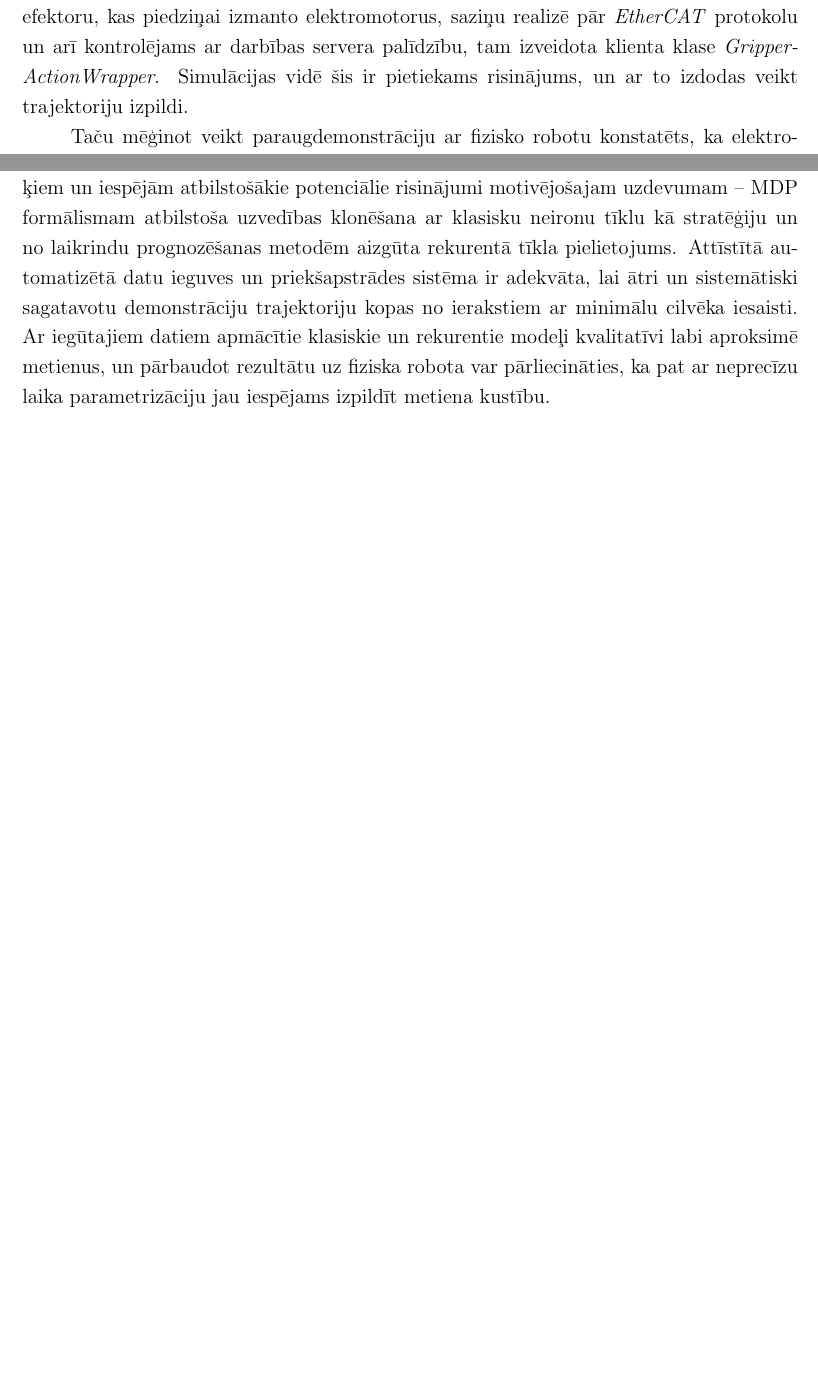
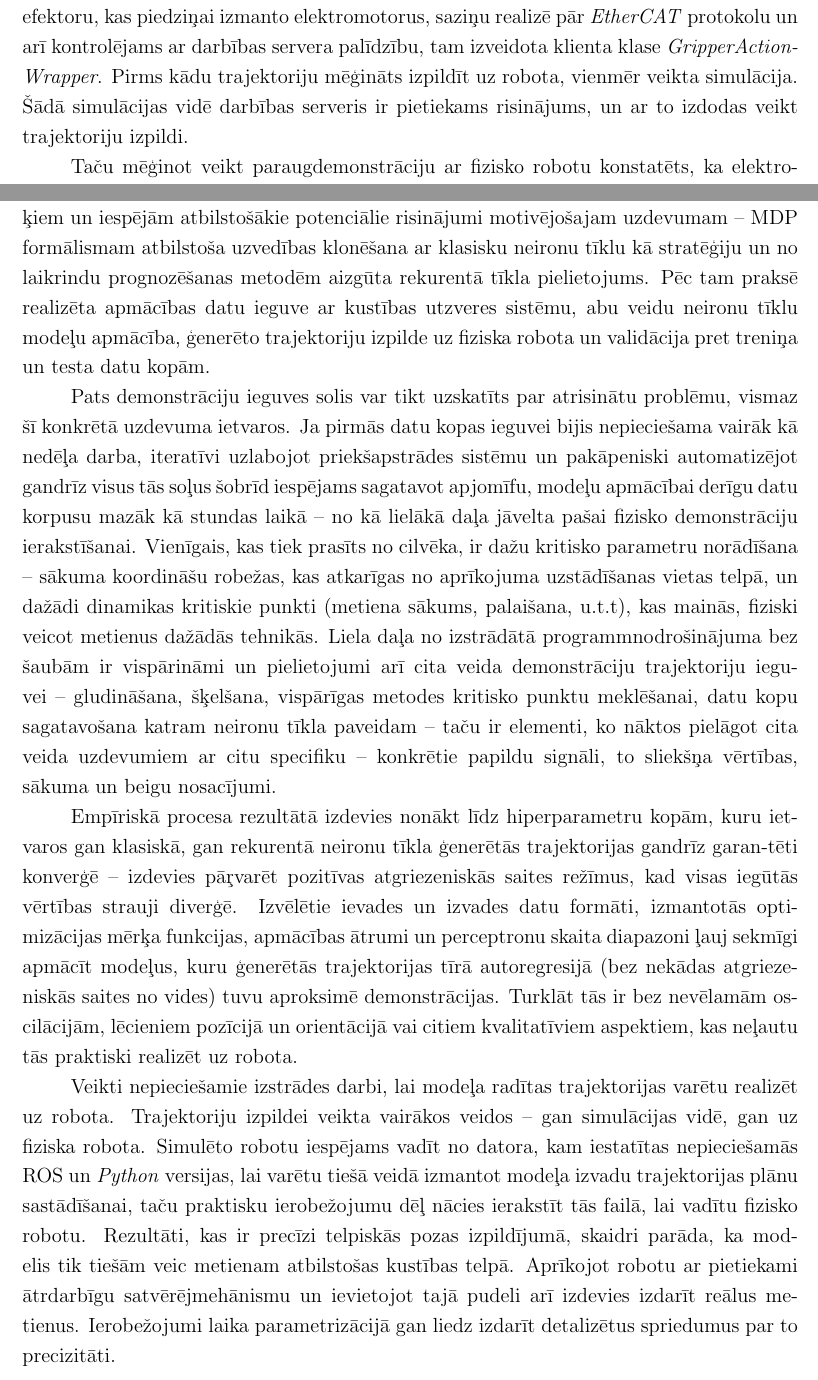
Before and after one commit to peteris-racinskis/masters, a LaTeX document (tex-gd/MAG_GD_Racinskis_pr20015.tex): two parts of pages 64 and 76 of 83 before the commit and two parts of pages 64 and 76 of 84 after it, joined at a grey line, cut so that both start at the same text, the shorter picture padded with empty space. Compiled offline with pdfLaTeX.

Commit message:
update conclusions

```diff
--- a/tex-gd/MAG_GD_Racinskis_pr20015.tex
+++ b/tex-gd/MAG_GD_Racinskis_pr20015.tex
@@ -1583,7 +1583,7 @@ Tāpēc nolemts tiešā veidā izmantot robota locītavu kontrollera piedāvāto
 \end{figure}
 
 
-Tā kā citu pētījumu ietvaros izvēlētais robots parasti ir aprīkots ar \textit{``Robotiq 2f''} efektoru, kas piedziņai izmanto elektromotorus, saziņu realizē pār \textit{EtherCAT} protokolu un arī kontrolējams ar darbības servera palīdzību, tam izveidota klienta klase \textit{GripperActionWrapper}. Simulācijas vidē šis ir pietiekams risinājums, un ar to izdodas veikt trajektoriju izpildi.
+Tā kā citu pētījumu ietvaros izvēlētais robots parasti ir aprīkots ar \textit{``Robotiq 2f''} efektoru, kas piedziņai izmanto elektromotorus, saziņu realizē pār \textit{EtherCAT} protokolu un arī kontrolējams ar darbības servera palīdzību, tam izveidota klienta klase \textit{GripperActionWrapper}. Pirms kādu trajektoriju mēģināts izpildīt uz robota, vienmēr veikta simulācija. Šādā simulācijas vidē darbības serveris ir pietiekams risinājums, un ar to izdodas veikt trajektoriju izpildi.
 
 Taču mēģinot veikt paraugdemonstrāciju ar fizisko robotu konstatēts, ka elektromotoru piedziņa nav pietiekami ātrdarbīga, lai paredzami un īstajā trajektorijas punktā veiktu elastīga metamā objekta atlaišanu -- pat iestatot maksimālu darbības ātrumu. Var, protams, ieviest manuālas korekcijas programmas kodā -- mākslīgi pārbīdīt atlaišanas punktu, to pielāgojot katras trajektorijas formai, vai ieregulējot satveršanas ciešumu tā, lai tas ļoti precīzi atbilstu konkrētajai pudelei un tās pašreizējam tvērienam. Taču tādā gadījumā vairs netiek objektīvi vērtēta modeļa spēja pareizā laika un telpas punktā padot atlaišanas signālu. Lai risinātu šo problēmu, robots aprīkots ar daudz ātrāku pneimatisko satvērējmehānismu. Tā darbībai pietiek ar robota kontrollera digitālā izvada pieslēgšanu 5/2 solenoīdvārstam. \textit{Ur5e} robota kontrolleris nepiedāvā darbības serveri digitālo izvadu vadībai, tāpēc jāizmanto trešā no ROS pieejamajām saziņas metodēm -- pakalpojuma serveris. Komunikāciju ar \textit{set\_io} pakalpojumu realizē klase \textit{GripperServiceWrapper}.
 
@@ -1915,9 +1915,15 @@ Apakšējā rindā kā mainīgais hiperparametrs izmantots perceptronu skaits mo
 \section*{Secinājumi} % * nepieliks numuru pie nosaukuma
 \addcontentsline{toc}{section}{Secinājumi}
 
-Veicot literatūras analīzi, identificēti Robotikas un mašīnuztveres laboratorijas mēr-ķiem un iespējām atbilstošākie potenciālie risinājumi motivējošajam uzdevumam -- MDP formālismam atbilstoša uzvedības klonēšana ar klasisku neironu tīklu kā stratēģiju un no laikrindu prognozēšanas metodēm aizgūta rekurentā tīkla pielietojums. Attīstītā automatizētā datu ieguves un priekšapstrādes sistēma ir adekvāta, lai ātri un sistemātiski sagatavotu demonstrāciju trajektoriju kopas no ierakstiem ar minimālu cilvēka iesaisti. Ar iegūtajiem datiem apmācītie klasiskie un rekurentie modeļi kvalitatīvi labi aproksimē metienus, un pārbaudot rezultātu uz fiziska robota var pārliecināties, ka pat ar neprecīzu laika parametrizāciju jau iespējams izpildīt metiena kustību.
-
-Salīdzinot apmācītos modeļus, redzams, ka daudzos statistiskos novērtējumos sarež-ģītākais rekurentais tīkls pārspēj klasisko neironu tīklu, taču pagaidām grūti spriest, vai sniegtie uzlabojumi ir pietiekami, lai atsvērtu modeļa lielāko sarežģītību gan no izpildījuma, gan asimptotiskās laika sarežģītības puses. Katrā ziņā ļoti aptuvenajā metiena trāpīguma novērtējumā pagaidām labāko rezultātu sasniedz klasiskais neironu tīkls, taču atšķirība ir neliela un tās nozīmīgums ir strīdīgs, jo rezultāts iegūts uz ļoti nelielas validācijas kopas.
+Veicot literatūras analīzi, identificēti Robotikas un mašīnuztveres laboratorijas mēr-ķiem un iespējām atbilstošākie potenciālie risinājumi motivējošajam uzdevumam -- MDP formālismam atbilstoša uzvedības klonēšana ar klasisku neironu tīklu kā stratēģiju un no laikrindu prognozēšanas metodēm aizgūta rekurentā tīkla pielietojums. Pēc tam praksē realizēta apmācības datu ieguve ar kustības utzveres sistēmu, abu veidu neironu tīklu modeļu apmācība, ģenerēto trajektoriju izpilde uz fiziska robota un validācija pret treniņa un testa datu kopām.
+
+Pats demonstrāciju ieguves solis var tikt uzskatīts par atrisinātu problēmu, vismaz šī konkrētā uzdevuma ietvaros. Ja pirmās datu kopas ieguvei bijis nepieciešama vairāk kā nedēļa darba, iteratīvi uzlabojot priekšapstrādes sistēmu un pakāpeniski automatizējot gandrīz visus tās soļus šobrīd iespējams sagatavot apjomīfu, modeļu apmācībai derīgu datu korpusu mazāk kā stundas laikā -- no kā lielākā daļa jāvelta pašai fizisko demonstrāciju ierakstīšanai. Vienīgais, kas tiek prasīts no cilvēka, ir dažu kritisko parametru norādīšana -- sākuma koordināšu robežas, kas atkarīgas no aprīkojuma uzstādīšanas vietas telpā, un dažādi dinamikas kritiskie punkti (metiena sākums, palaišana, u.t.t), kas mainās, fiziski veicot metienus dažādās tehnikās. Liela daļa no izstrādātā programmnodrošinājuma bez šaubām ir vispārināmi un pielietojumi arī cita veida demonstrāciju trajektoriju ieguvei -- gludināšana, šķelšana, vispārīgas metodes kritisko punktu meklēšanai, datu kopu sagatavošana katram neironu tīkla paveidam -- taču ir elementi, ko nāktos pielāgot cita veida uzdevumiem ar citu specifiku -- konkrētie papildu signāli, to sliekšņa vērtības, sākuma un beigu nosacījumi.
+
+Empīriskā procesa rezultātā izdevies nonākt līdz hiperparametru kopām, kuru ietvaros gan klasiskā, gan rekurentā neironu tīkla ģenerētās trajektorijas gandrīz garan-tēti konverģē -- izdevies pāŗvarēt pozitīvas atgriezeniskās saites režīmus, kad visas iegūtās vērtības strauji diverģē. Izvēlētie ievades un izvades datu formāti, izmantotās optimizācijas mērķa funkcijas, apmācības ātrumi un perceptronu skaita diapazoni ļauj sekmīgi apmācīt modeļus, kuru ģenerētās trajektorijas tīrā autoregresijā (bez nekādas atgrieze-niskās saites no vides) tuvu aproksimē demonstrācijas. Turklāt tās ir bez nevēlamām oscilācijām, lēcieniem pozīcijā un orientācijā vai citiem kvalitatīviem aspektiem, kas neļautu tās praktiski realizēt uz robota.
+
+Veikti nepieciešamie izstrādes darbi, lai modeļa radītas trajektorijas varētu realizēt uz robota. Trajektoriju izpildei veikta vairākos veidos -- gan simulācijas vidē, gan uz fiziska robota. Simulēto robotu iespējams vadīt no datora, kam iestatītas nepieciešamās ROS un \textit{Python} versijas, lai varētu tiešā veidā izmantot modeļa izvadu trajektorijas plānu sastādīšanai, taču praktisku ierobežojumu dēļ nācies ierakstīt tās failā, lai vadītu fizisko robotu. Rezultāti, kas ir precīzi telpiskās pozas izpildījumā, skaidri parāda, ka modelis tik tiešām veic metienam atbilstošas kustības telpā. Aprīkojot robotu ar pietiekami ātrdarbīgu satvērējmehānismu un ievietojot tajā pudeli arī izdevies izdarīt reālus metienus. Ierobežojumi laika parametrizācijā gan liedz izdarīt detalizētus spriedumus par to precizitāti.
+
+Salīdzinot apmācītos modeļus, redzams, ka daudzos statistiskos novērtējumos sarež-ģītākais rekurentais tīkls pārspēj klasisko neironu tīklu, taču nevar ar pārliecību apgalvot, ka sniegtie uzlabojumi ir pietiekami, lai atsvērtu modeļa lielāko sarežģītību gan no izpildījuma, gan asimptotiskās laika sarežģītības puses. Katrā ziņā ļoti aptuvenajā metiena trāpīguma novērtējumā pagaidām labāko rezultātu sasniedz klasiskais neironu tīkls, taču atšķirība ir neliela un tās nozīmīgums ir strīdīgs, jo rezultāts iegūts uz ļoti nelielas validācijas kopas.
 
 Ņemot vērā augstāk minēto pieredzi un atziņas no teorētiskās literatūras, iezīmējas skaidri virzieni tālākai pētnieciskai un inženiertehniskai darbībai:
 
```
Also changed, not shown: tex-gd/MAG_GD_Racinskis_pr20015.tex (2 more changed lines), 1 other file.
